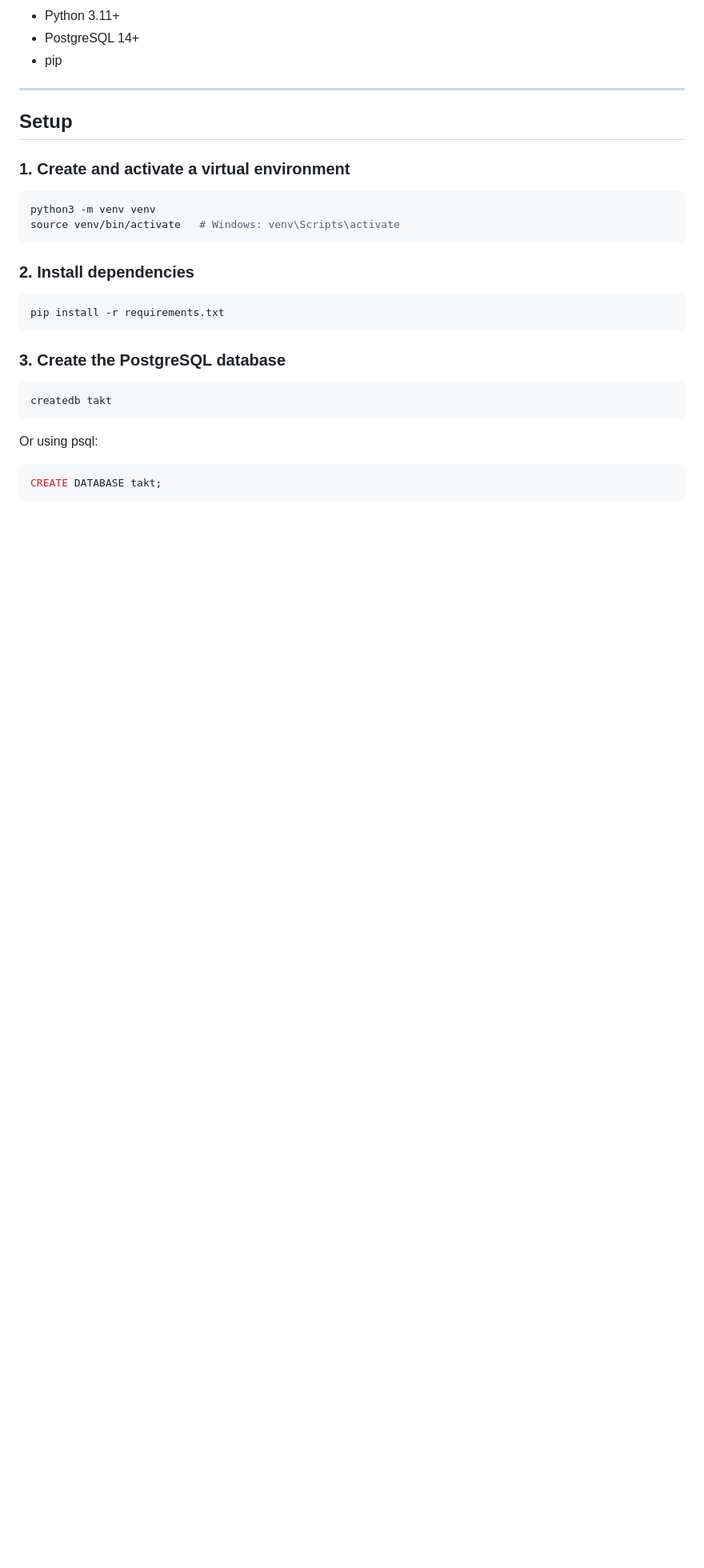
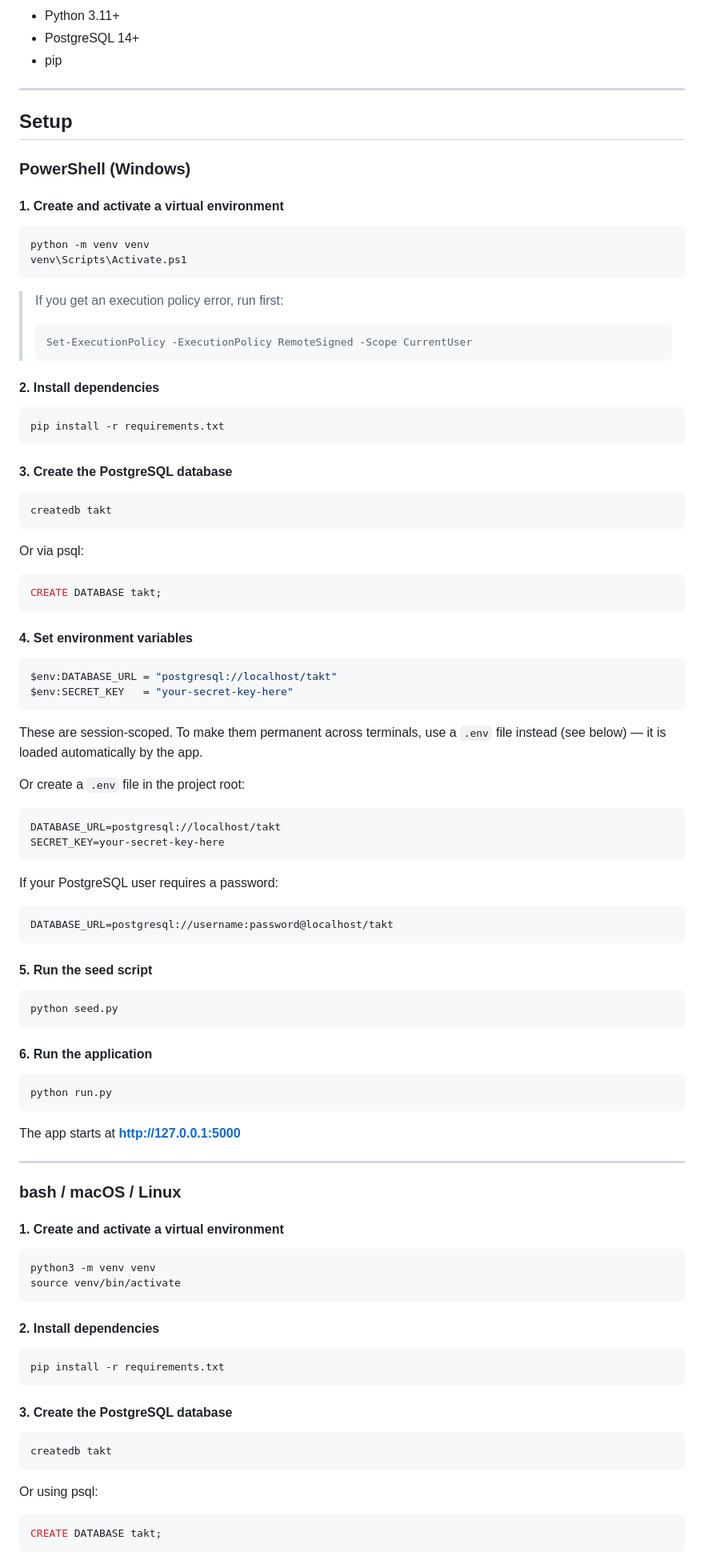
Before and after one commit to Kivalion/TAKT, a Markdown page: README.md, the part around one of its changes. Shown at 80% size. Rendered like a GitHub page; blank space fills up the shorter version.

Commit message:
Add PowerShell setup instructions to README
https://claude.ai/code/session_01N4qVcUA7ZnZJH754HWLy9K

````diff
--- a/README.md
+++ b/README.md
@@ -25,20 +25,90 @@ A multi-tenant SaaS platform for Managed Service Providers, built with Python 3,
 
 ## Setup
 
-### 1. Create and activate a virtual environment
+### PowerShell (Windows)
+
+#### 1. Create and activate a virtual environment
+
+```powershell
+python -m venv venv
+venv\Scripts\Activate.ps1
+```
+
+> If you get an execution policy error, run first:
+> ```powershell
+> Set-ExecutionPolicy -ExecutionPolicy RemoteSigned -Scope CurrentUser
+> ```
+
+#### 2. Install dependencies
+
+```powershell
+pip install -r requirements.txt
+```
+
+#### 3. Create the PostgreSQL database
+
+```powershell
+createdb takt
+```
+
+Or via psql:
+```sql
+CREATE DATABASE takt;
+```
+
+#### 4. Set environment variables
+
+```powershell
+$env:DATABASE_URL = "postgresql://localhost/takt"
+$env:SECRET_KEY   = "your-secret-key-here"
+```
+
+These are session-scoped. To make them permanent across terminals, use a `.env` file instead (see below) — it is loaded automatically by the app.
+
+Or create a `.env` file in the project root:
+
+```env
+DATABASE_URL=postgresql://localhost/takt
+SECRET_KEY=your-secret-key-here
+```
+
+If your PostgreSQL user requires a password:
+```env
+DATABASE_URL=postgresql://username:password@localhost/takt
+```
+
+#### 5. Run the seed script
+
+```powershell
+python seed.py
+```
+
+#### 6. Run the application
+
+```powershell
+python run.py
+```
+
+The app starts at **http://127.0.0.1:5000**
+
+---
+
+### bash / macOS / Linux
+
+#### 1. Create and activate a virtual environment
 
 ```bash
 python3 -m venv venv
-source venv/bin/activate   # Windows: venv\Scripts\activate
+source venv/bin/activate
 ```
 
-### 2. Install dependencies
+#### 2. Install dependencies
 
 ```bash
 pip install -r requirements.txt
 ```
 
-### 3. Create the PostgreSQL database
+#### 3. Create the PostgreSQL database
 
 ```bash
 createdb takt
````
Also changed, not shown: other parts of README.md (+4 -9 lines).
